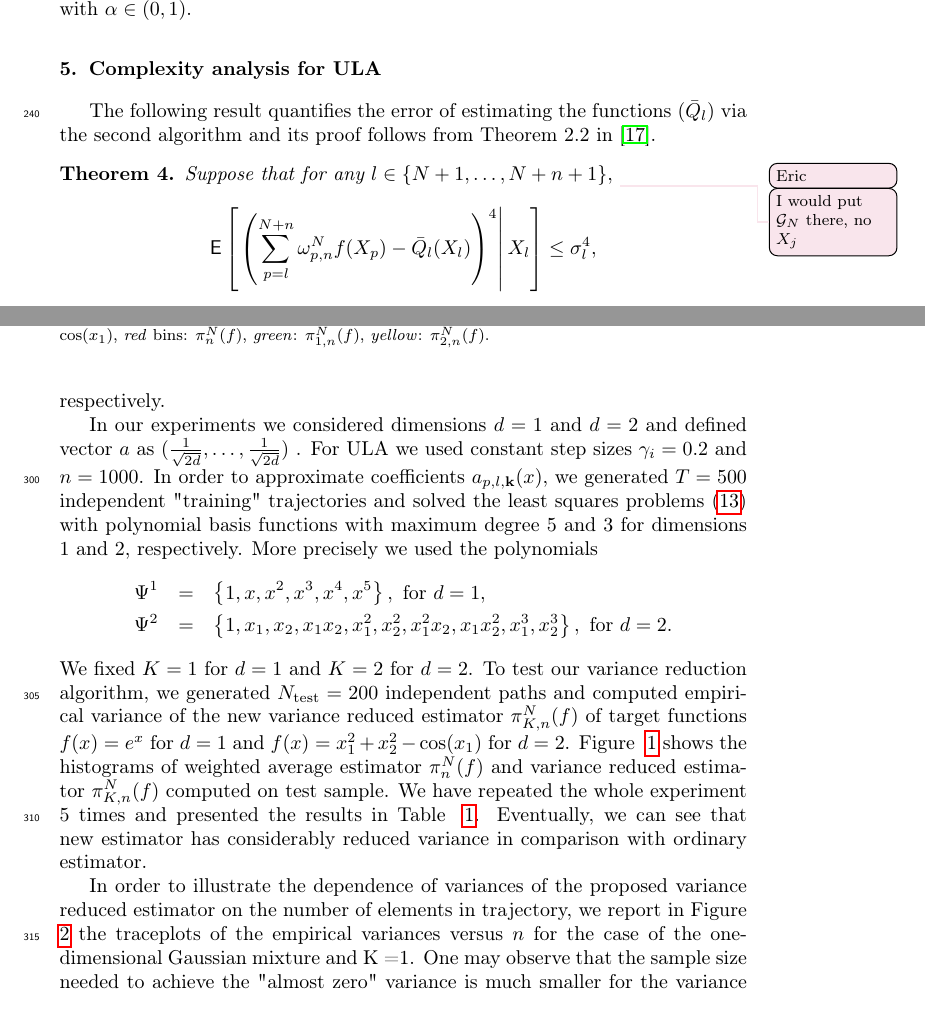
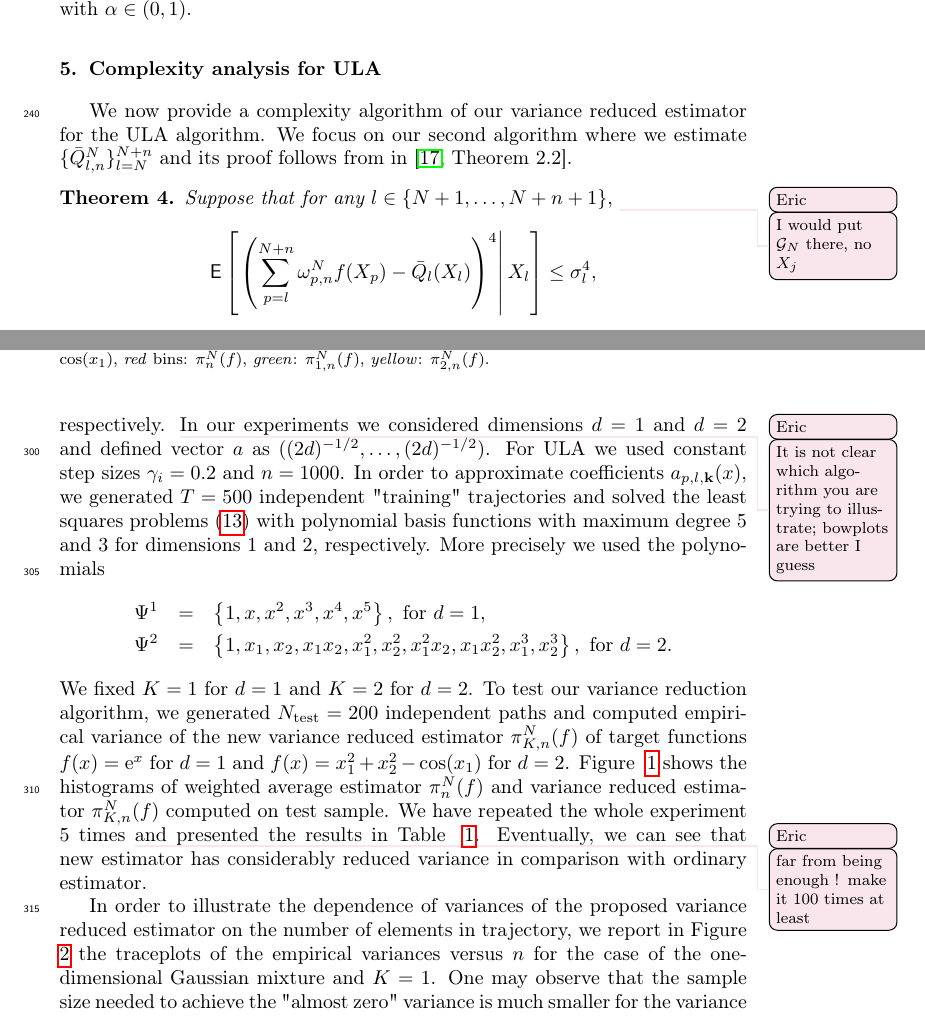
Before and after one commit to ShagadatovNurlan/VR-MCMC, a LaTeX paper (Article/elsarticle-mcmc-var.tex): two parts of pages 11 and 15 of 28, joined at a grey line, cut so that both start at the same text. Compiled offline with pdfLaTeX.

Commit message:
update elsarticle-mcmc-var.tex

```diff
--- a/Article/elsarticle-mcmc-var.tex
+++ b/Article/elsarticle-mcmc-var.tex
@@ -588,9 +588,9 @@ $\gamma_k=\const/k^\alpha$ with $\alpha\in (0,1)$.
 
 \section{Complexity analysis for ULA}
 \label{sec:coeff}
-
-The following result quantifies the error of estimating the functions \((\bar Q_l)\)
-via the second algorithm and its proof follows from Theorem~2.2 in \cite{audibert2011robust}.
+We now provide a complexity algorithm of our variance reduced estimator for the ULA algorithm.
+We focus on our  second algorithm where we estimate $\{ \EstFunc{l}{n} \}_{l=N}^{N+n}$
+and its proof follows from  in \cite[Theorem~2.2]{audibert2011robust}.
 \begin{thm}\label{berm:theorem:regression_cv}
  Suppose that for any \(l\in \{N+1,\ldots,N+n+1\},\)
 \eric{I would put $\mathcal{G}_N$ there, no $X_j$}
@@ -755,7 +755,7 @@ and
 \subfloat[Subfigure 2 list of figures text][d = 2]{
 \includegraphics[width=0.4\textwidth]{pictures/gm_2d_test.png}
 \label{fig:subfig2}}
-\caption{\label{fig:1}Histograms for Gaussian mixture. (a) 1-dimensional GM model: histograms of estimators for target function $f(x) = e^x$ on test sample (200 independent trajectories obtained by ULA algorithm). \textit{Red} bins correspondent to ordinary weighted estimators $\pi^N_n(f)$, \textit{green} - variance-reduced estimators $\pi^N_{1,n}(f)$.\\ (b) 2-dimensional GM model: histograms of estimators for target function $f(x) = x_1^2 + x_2^2 - \cos(x_1)$, \textit{red} bins: $\pi^N_n(f)$, \textit{green}: $\pi^N_{1,n}(f)$, \textit{yellow}: $\pi^N_{2,n}(f)$.}
+\caption{\label{fig:1}Histograms for Gaussian mixture. (a) 1-dimensional GM model: histograms of estimators for target function $f(x) = \rme^x$ on test sample (200 independent trajectories obtained by ULA algorithm). \textit{Red} bins correspondent to ordinary weighted estimators $\pi^N_n(f)$, \textit{green} - variance-reduced estimators $\pi^N_{1,n}(f)$.\\ (b) 2-dimensional GM model: histograms of estimators for target function $f(x) = x_1^2 + x_2^2 - \cos(x_1)$, \textit{red} bins: $\pi^N_n(f)$, \textit{green}: $\pi^N_{1,n}(f)$, \textit{yellow}: $\pi^N_{2,n}(f)$.}
 \end{figure}
 
 \subsection{Gaussian mixtures}
@@ -774,12 +775,13 @@ and
 respectively.
-\par
-In our experiments we considered dimensions $d = 1$ and $d = 2$ and defined vector $a$ as $(\frac{1}{\sqrt{2d}}, \dots, \frac{1}{\sqrt{2d}})$ . For ULA  we used constant step sizes $\gamma_i = 0.2$ and $n=1000$. In order to approximate coefficients $a_{p,l,\mathbf{k}}(x),$ we generated $\NtrainPath = 500$ independent "training" trajectories and solved the least squares  problems \eqref{eq:06042018a1} with polynomial basis functions with maximum degree \(5\) and \(3\) for dimensions \(1\) and \(2\), respectively. More precisely we used the polynomials
+\eric{It is not clear which algorithm you are trying to illustrate; bowplots are better I guess}
+In our experiments we considered dimensions $d = 1$ and $d = 2$ and defined vector $a$ as $( (2d)^{-1/2}, \dots, (2d)^{-1/2})$. For ULA  we used constant step sizes $\gamma_i = 0.2$ and $n=1000$. In order to approximate coefficients $a_{p,l,\mathbf{k}}(x),$ we generated $\NtrainPath = 500$ independent "training" trajectories and solved the least squares  problems \eqref{eq:06042018a1} with polynomial basis functions with maximum degree \(5\) and \(3\) for dimensions \(1\) and \(2\), respectively. More precisely we used the polynomials
 \begin{eqnarray*}
 \Psi^1 &=& \left\{1,x,x^2,x^3,x^4,x^5 \right\}, \text{ for } d = 1, \\
 \Psi^2 &=& \left\{1,x_1,x_2,x_1 x_2,x_1^2,x_2^2, x_1^2 x_2,x_1x_2^2,x_1^3,x_2^3 \right\}, \text{ for }  d = 2.
 \end{eqnarray*}
-We fixed \(K = 1\) for \(d=1\) and \(K=2\) for \(d = 2\). To test our variance reduction algorithm, we generated $N_{\mathrm{test}} = 200$ independent paths and computed empirical variance of the new variance reduced estimator $\pi_{K,n}^N(f)$ of target functions $f(x) = e^x$ for $d = 1$ and $f(x) = x_1^2 + x_2^2 - \cos(x_1)$ for $d = 2$.
-Figure ~\ref{fig:1} shows the histograms of weighted average estimator \(\pi_{n}^N(f)\) and variance reduced estimator \(\pi_{K,n}^N(f)\) computed on test sample. We have repeated the whole experiment \(5\) times and presented the results in Table ~\ref{table:gm}. Eventually, we can see that new estimator has considerably reduced variance in comparison with ordinary estimator.
+We fixed \(K = 1\) for \(d=1\) and \(K=2\) for \(d = 2\). To test our variance reduction algorithm, we generated $N_{\mathrm{test}} = 200$ independent paths and computed empirical variance of the new variance reduced estimator $\pi_{K,n}^N(f)$ of target functions $f(x) = \rme^x$ for $d = 1$ and $f(x) = x_1^2 + x_2^2 - \cos(x_1)$ for $d = 2$.
+Figure ~\ref{fig:1} shows the histograms of weighted average estimator \(\pi_{n}^N(f)\) and variance reduced estimator \(\pi_{K,n}^N(f)\) computed on test sample. We have repeated the whole experiment \(5\) times \eric{far from being enough ! make it 100 times at least}
+and presented the results in Table ~\ref{table:gm}. Eventually, we can see that new estimator has considerably reduced variance in comparison with ordinary estimator.
 
 \begin{table}[h]
 \begin{tabular}{|l|lllll|}
@@ -802,7 +804,7 @@ $\mathsf{Var}(\pi_{1,n}^N)$ & 0.02046 &  0.02068 & 0.02789 & 0.02218 &  0.01957\
 \caption{\label{fig:comparison}1-dimensional GM model. Vertical axis is empirical variance on test sample, horizontal axis is the length of test trajectories obtained by ULA algorithm.Red traceplot correspondents to ordinary weighted estimator, green traseplot illustrates empirical variances of variance-reduced estimator for K=1.}
 \end{center}
 \end{figure}
-In order to illustrate the dependence of variances of the proposed variance reduced estimator on  the  number of elements in trajectory,  we report in Figure ~\ref{fig:comparison}  the traceplots of the empirical variances versus $n$ for the case of the one-dimensional Gaussian mixture and K =1. One may observe that the sample size needed to achieve the "almost zero" variance  is much smaller for the variance reduced estimator \(\pi_{K,n}^N(f)\) than for the ordinary weighted average estimator \(\pi_{n}^N(f)\).
+In order to illustrate the dependence of variances of the proposed variance reduced estimator on  the  number of elements in trajectory,  we report in Figure ~\ref{fig:comparison}  the traceplots of the empirical variances versus $n$ for the case of the one-dimensional Gaussian mixture and $K =1$. One may observe that the sample size needed to achieve the "almost zero" variance  is much smaller for the variance reduced estimator \(\pi_{K,n}^N(f)\) than for the ordinary weighted average estimator \(\pi_{n}^N(f)\) \eric{what do you mean by that ?}.
 
 
 
```
Also changed, not shown: Article/elsarticle-mcmc-var.tex (29 more changed lines).
